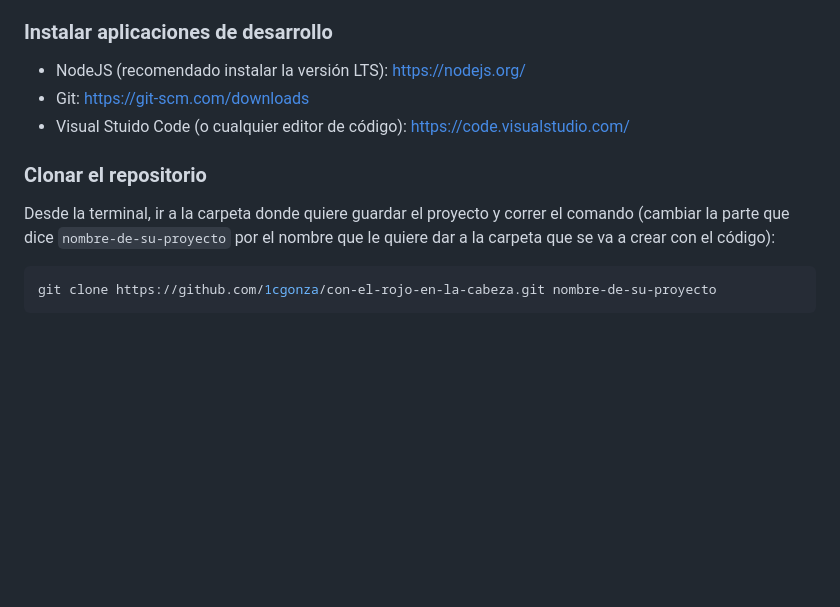
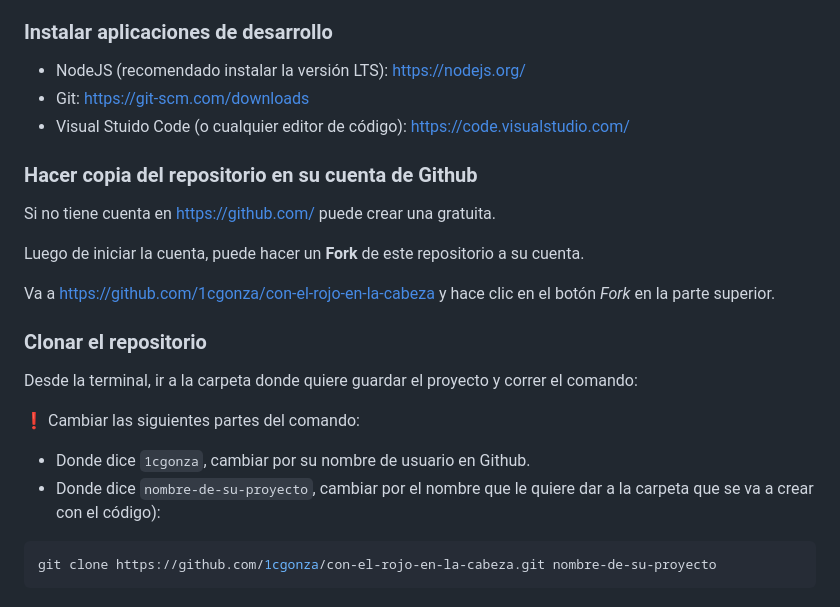
Before and after one commit to 1cgonza/con-el-rojo-en-la-cabeza, a Markdown page: README.md, the part around the change. Drawn GitHub-style; blank space fills up the shorter version.

Commit message:
📝 Instrucciones para apropiación

````diff
--- a/README.md
+++ b/README.md
@@ -16,9 +16,22 @@ Usted puede usar el código de este proyecto para crear su propia galería de im
 - Git: https://git-scm.com/downloads
 - Visual Stuido Code (o cualquier editor de código): https://code.visualstudio.com/
 
+### Hacer copia del repositorio en su cuenta de Github
+
+Si no tiene cuenta en https://github.com/ puede crear una gratuita.
+
+Luego de iniciar la cuenta, puede hacer un **Fork** de este repositorio a su cuenta.
+
+Va a https://github.com/1cgonza/con-el-rojo-en-la-cabeza y hace clic en el botón _Fork_ en la parte superior.
+
 ### Clonar el repositorio
 
-Desde la terminal, ir a la carpeta donde quiere guardar el proyecto y correr el comando (cambiar la parte que dice `nombre-de-su-proyecto` por el nombre que le quiere dar a la carpeta que se va a crear con el código):
+Desde la terminal, ir a la carpeta donde quiere guardar el proyecto y correr el comando:
+
+:exclamation: Cambiar las siguientes partes del comando:
+
+- Donde dice `1cgonza`, cambiar por su nombre de usuario en Github.
+- Donde dice `nombre-de-su-proyecto`, cambiar por el nombre que le quiere dar a la carpeta que se va a crear con el código):
 
 ```bash
 git clone https://github.com/1cgonza/con-el-rojo-en-la-cabeza.git nombre-de-su-proyecto
````
